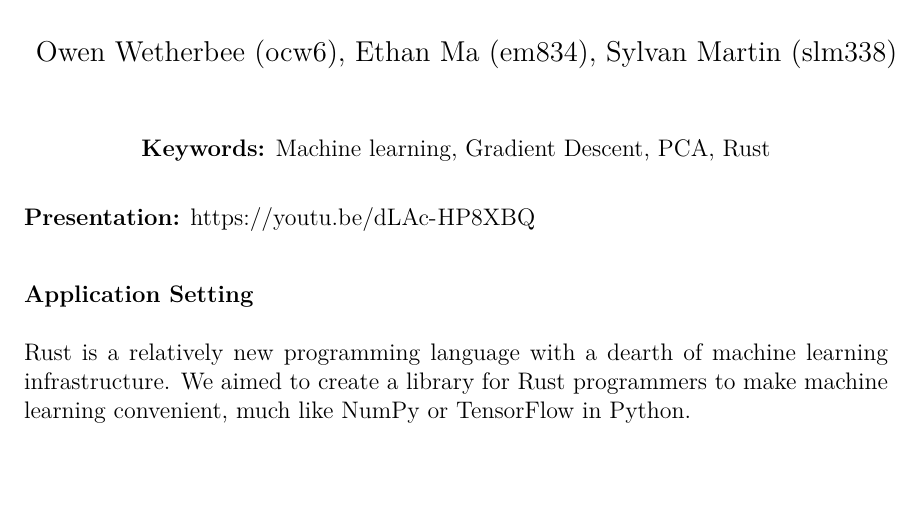
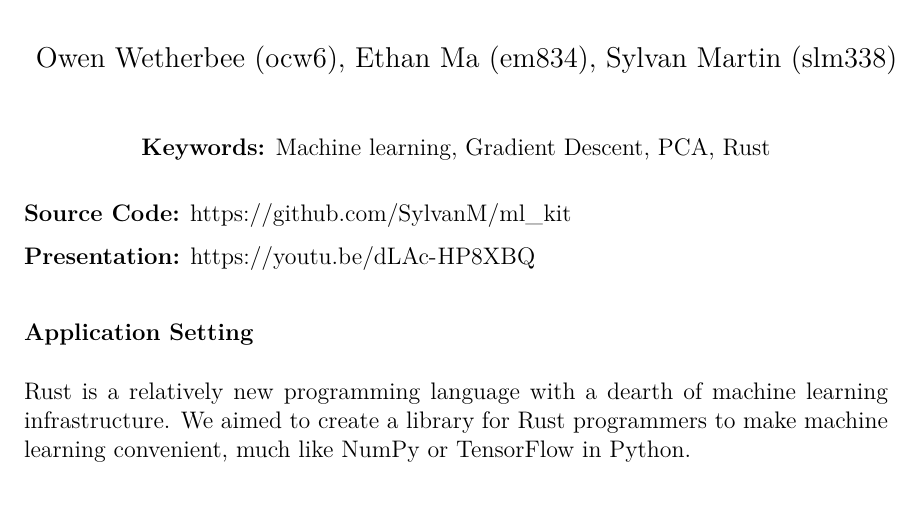
Before and after one commit to SylvanM/ml_kit, a LaTeX document (writeups/final/final_report.tex): part of page 1 of 13, cut so that both start at the same text, the shorter picture padded with empty space. Compiled offline with pdfLaTeX.

Commit message:
For real final push

```diff
--- a/writeups/final/final_report.tex
+++ b/writeups/final/final_report.tex
@@ -153,6 +153,8 @@
     \textbf{Keywords:} Machine learning, Gradient Descent, PCA, Rust
 \end{center}
 
+\textbf{Source Code:} \url{https://github.com/SylvanM/ml_kit}
+
 \textbf{Presentation:} \url{https://youtu.be/dLAc-HP8XBQ}
 
 \subsubsection*{Application Setting}
```
Also changed, not shown: 1 other file.
